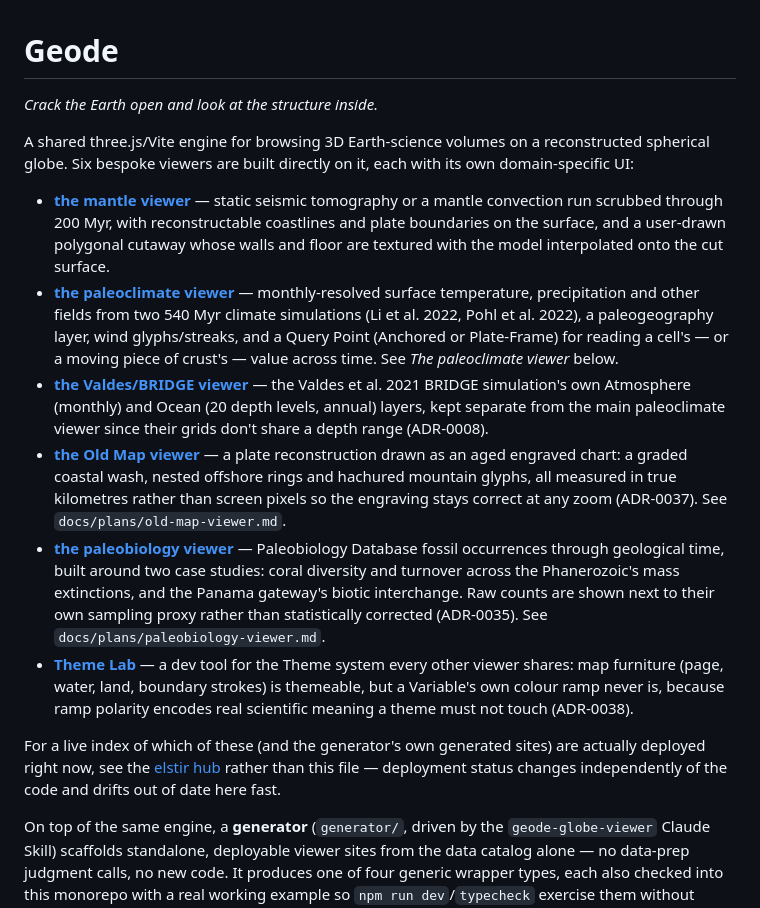
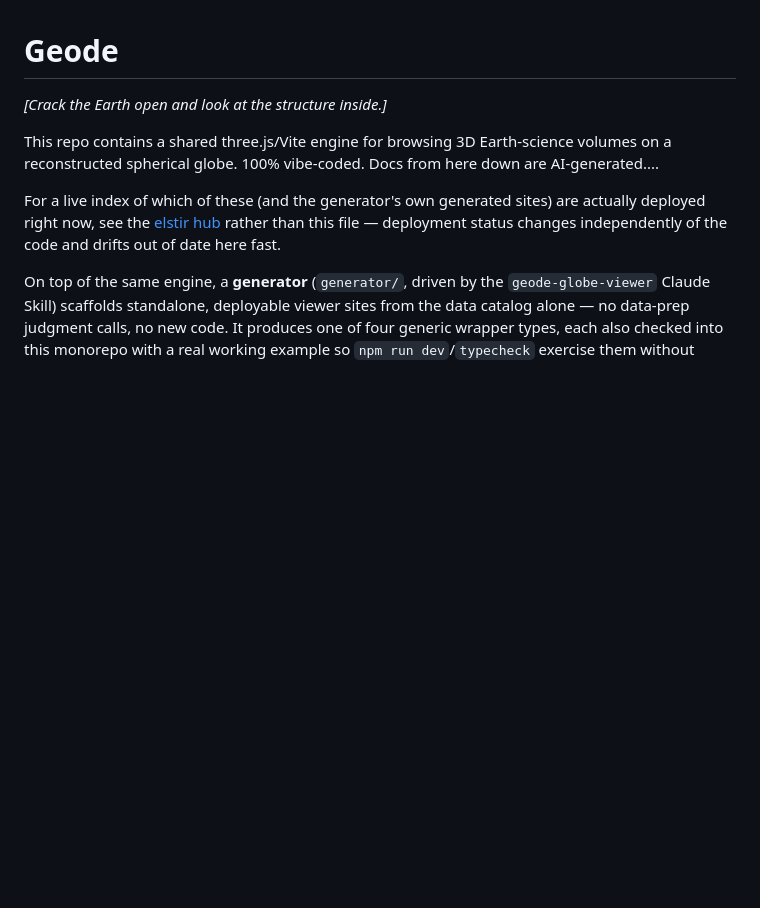
Before and after one commit to siwill22/Geode, a Markdown page: README.md, the part around the change. Drawn GitHub-style; blank space fills up the shorter version.

Commit message:
Revise README with new project overview and viewers
Updated project description and viewer details in README.

```diff
--- a/README.md
+++ b/README.md
@@ -1,42 +1,9 @@
 # Geode
 
-*Crack the Earth open and look at the structure inside.*
+*[Crack the Earth open and look at the structure inside.]*
 
-A shared three.js/Vite engine for browsing 3D Earth-science volumes on a
-reconstructed spherical globe. Six bespoke viewers are built directly on
-it, each with its own domain-specific UI:
-
-- **[the mantle viewer](viewer/index.html)** — static seismic tomography or a
-  mantle convection run scrubbed through 200 Myr, with reconstructable
-  coastlines and plate boundaries on the surface, and a user-drawn polygonal
-  cutaway whose walls and floor are textured with the model interpolated onto
-  the cut surface.
-- **[the paleoclimate viewer](viewer/climate.html)** — monthly-resolved
-  surface temperature, precipitation and other fields from two 540 Myr
-  climate simulations (Li et al. 2022, Pohl et al. 2022), a paleogeography
-  layer, wind glyphs/streaks, and a Query Point (Anchored or Plate-Frame) for
-  reading a cell's — or a moving piece of crust's — value across time. See
-  *The paleoclimate viewer* below.
-- **[the Valdes/BRIDGE viewer](viewer/valdes.html)** — the Valdes et al. 2021
-  BRIDGE simulation's own Atmosphere (monthly) and Ocean (20 depth levels,
-  annual) layers, kept separate from the main paleoclimate viewer since
-  their grids don't share a depth range (ADR-0008).
-- **[the Old Map viewer](viewer/oldmap.html)** — a plate reconstruction drawn
-  as an aged engraved chart: a graded coastal wash, nested offshore rings and
-  hachured mountain glyphs, all measured in true kilometres rather than
-  screen pixels so the engraving stays correct at any zoom (ADR-0037). See
-  `docs/plans/old-map-viewer.md`.
-- **[the paleobiology viewer](viewer/paleobio.html)** — Paleobiology Database
-  fossil occurrences through geological time, built around two case studies:
-  coral diversity and turnover across the Phanerozoic's mass extinctions, and
-  the Panama gateway's biotic interchange. Raw counts are shown next to their
-  own sampling proxy rather than statistically corrected (ADR-0035). See
-  `docs/plans/paleobiology-viewer.md`.
-- **[Theme Lab](viewer/themelab.html)** — a dev tool for the Theme system
-  every other viewer shares: map furniture (page, water, land, boundary
-  strokes) is themeable, but a Variable's own colour ramp never is, because
-  ramp polarity encodes real scientific meaning a theme must not touch
-  (ADR-0038).
+This repo contains a shared three.js/Vite engine for browsing 3D Earth-science volumes on a
+reconstructed spherical globe. 100% vibe-coded. Docs from here down are AI-generated....
 
 For a live index of which of these (and the generator's own generated sites)
 are actually deployed right now, see the
```
